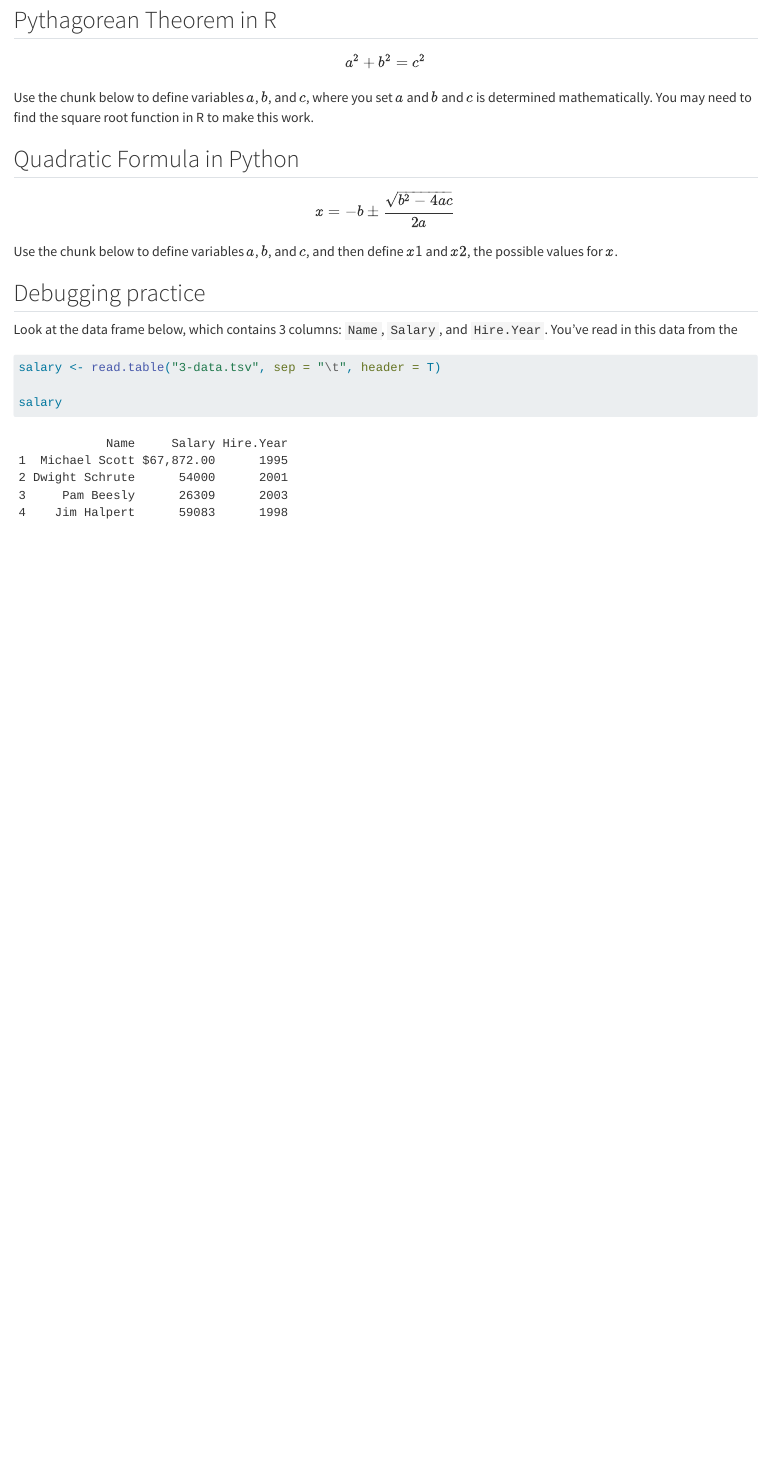
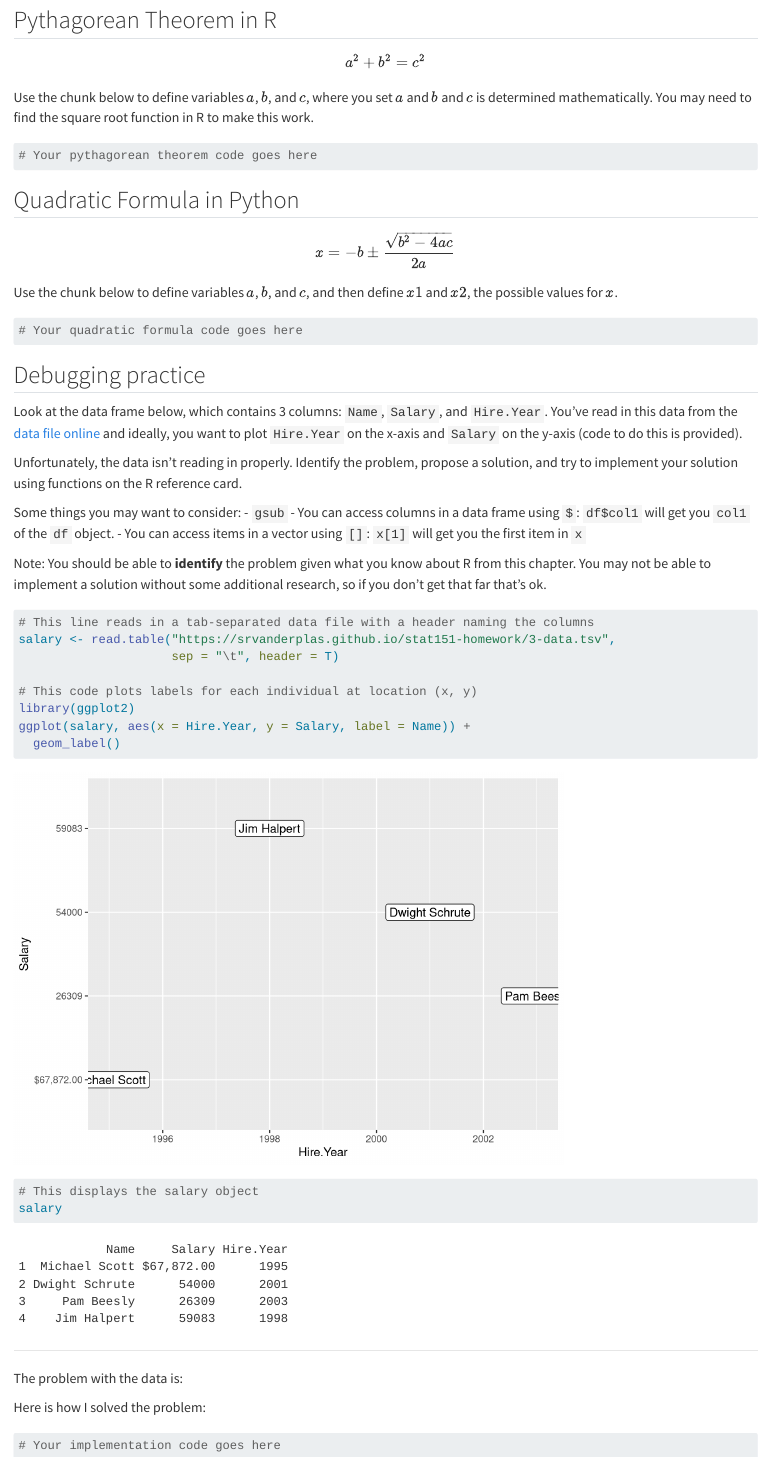
Before and after one commit to srvanderplas/stat151-homework-2022, a Quarto document (3-data-types.qmd): the page in a window 1100 px wide, from 170 px down. Rendered offline with R 4.5, knitr and Pandoc in place of Quarto, with nearby package versions.

Commit message:
Comments in code

````diff
--- a/3-data-types.qmd
+++ b/3-data-types.qmd
@@ -14,7 +14,7 @@ $$a^2 + b^2 = c^2$$
 Use the chunk below to define variables $a$, $b$, and $c$, where you set $a$ and $b$ and $c$ is determined mathematically. You may need to find the square root function in R to make this work.
 
 ```{r pythagorean-theorem-r}
-
+# Your pythagorean theorem code goes here
 ```
 
 
@@ -26,6 +26,7 @@ $$x = -b \pm \frac{\sqrt{b^2 - 4ac}}{2a}$$
 Use the chunk below to define variables $a$, $b$, and $c$, and then define $x1$ and $x2$, the possible values for $x$.
 
 ```{python quad-formula-py}
+# Your quadratic formula code goes here
 
 ```
 
@@ -33,11 +34,39 @@ Use the chunk below to define variables $a$, $b$, and $c$, and then define $x1$
 
 ## Debugging practice
 
-Look at the data frame below, which contains 3 columns: `Name`, `Salary`, and `Hire.Year`. You've read in this data from the
+Look at the data frame below, which contains 3 columns: `Name`, `Salary`, and `Hire.Year`. You've read in this data from the [data file online](https://srvanderplas.github.io/stat151-homework/3-data.tsv) and ideally, you want to plot `Hire.Year` on the x-axis and `Salary` on the y-axis (code to do this is provided).
+
+Unfortunately, the data isn't reading in properly. Identify the problem, propose a solution, and try to implement your solution using functions on the R reference card.
+
+Some things you may want to consider:
+- `gsub`
+- You can access columns in a data frame using `$`: `df$col1` will get you `col1` of the `df` object.
+- You can access items in a vector using `[]`: `x[1]` will get you the first item in `x`
+
+Note: You should be able to **identify** the problem given what you know about R from this chapter. You may not be able to implement a solution without some additional research, so if you don't get that far that's ok.
+
+```{r}
+# This line reads in a tab-separated data file with a header naming the columns
+salary <- read.table("https://srvanderplas.github.io/stat151-homework/3-data.tsv",
+                     sep = "\t", header = T)
+
+# This code plots labels for each individual at location (x, y)
+library(ggplot2)
+ggplot(salary, aes(x = Hire.Year, y = Salary, label = Name)) +
+  geom_label()
+
+# This displays the salary object
+salary
+```
+
+-----------------
+
+The problem with the data is:
 
 
-```{r}
-salary <- read.table("3-data.tsv", sep = "\t", header = T)
+Here is how I solved the problem:
 
-salary
+```{r cleaning-the-data-r}
+# Your implementation code goes here
+
 ```
````
Also changed, not shown: 3-data-types.html.
